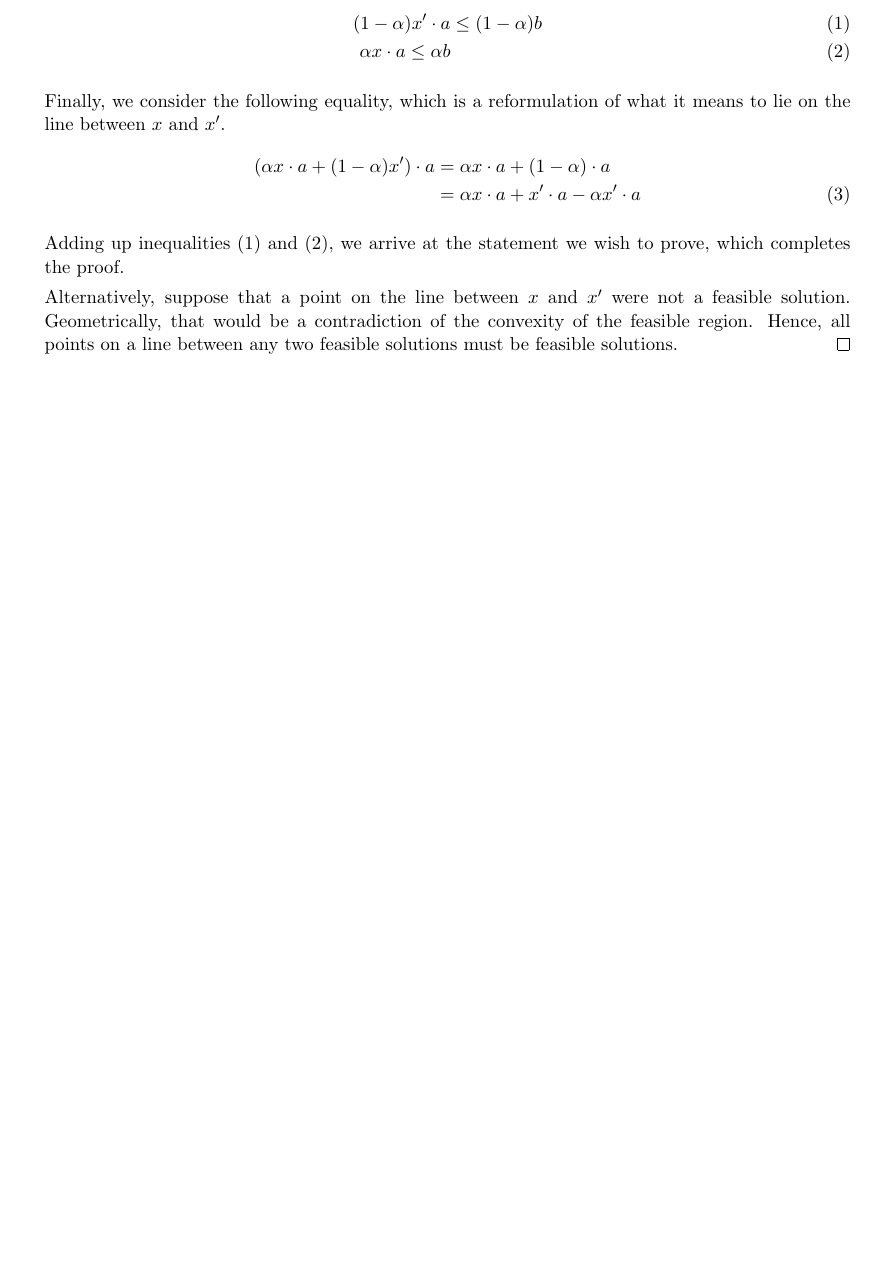
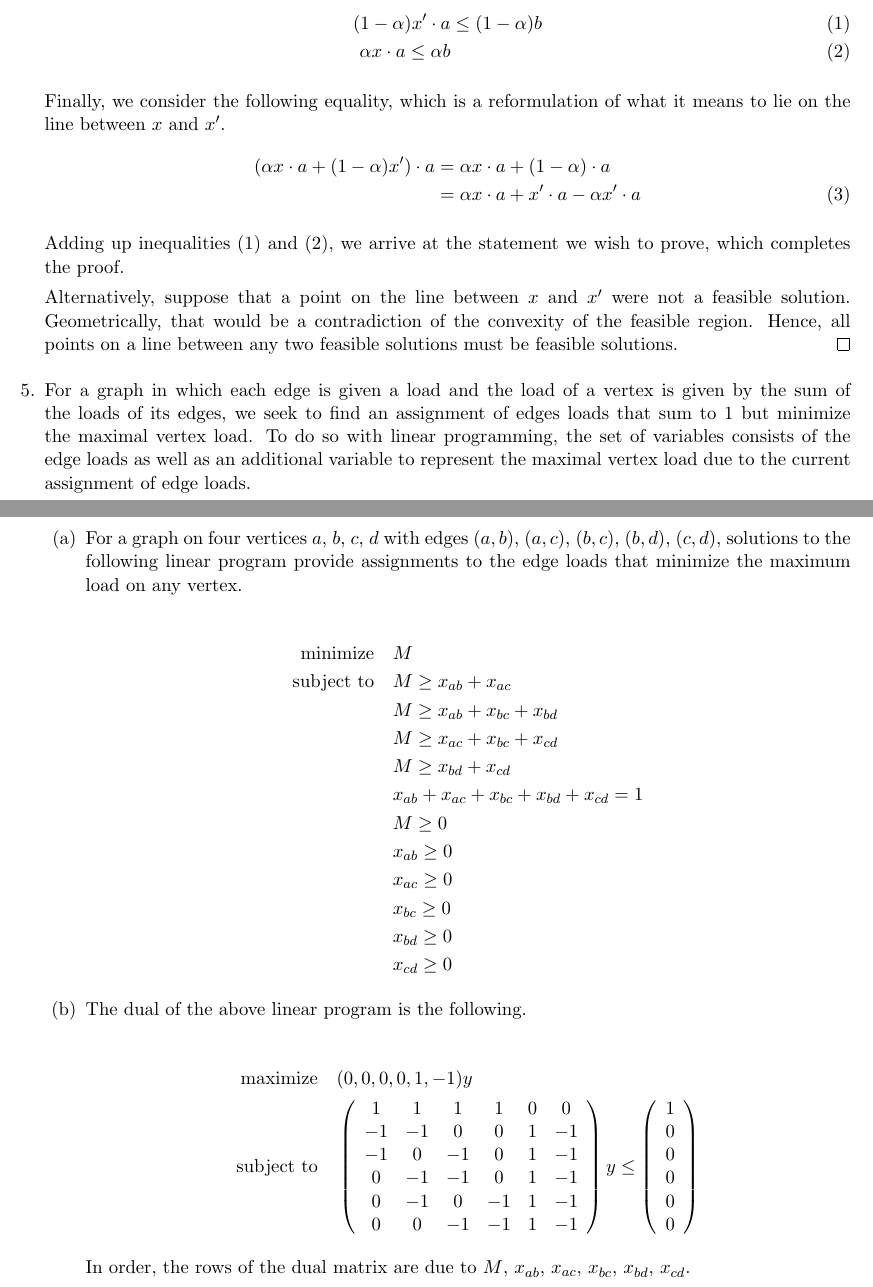
Before and after one commit to raytimbadev/school, a LaTeX problem sheet (comp-360/assignments/2/writeup.tex): part of page 2 of 2 before the commit and two parts of pages 2 and 3 of 3 after it, the two joined at a grey line, cut so that both start at the same text, the shorter picture padded with empty space. Compiled offline with pdfLaTeX.

Commit message:
comp 360 assignment 2: complete parts 1 and 2 of question 5

```diff
--- a/comp-360/assignments/2/writeup.tex
+++ b/comp-360/assignments/2/writeup.tex
@@ -115,6 +115,72 @@
             feasible solutions.
         \end{proof}
 
+    \item For a graph in which each edge is given a load and the load of a
+        vertex is given by the sum of the loads of its edges, we seek to find
+        an assignment of edges loads that sum to $1$ but minimize the maximal
+        vertex load. To do so with linear programming, the set of variables
+        consists of the edge loads as well as an additional variable to
+        represent the maximal vertex load due to the current assignment of edge
+        loads.
+
+        \begin{enumerate}
+            \item For a graph on four vertices $a$, $b$, $c$, $d$ with edges
+                $(a, b)$, $(a, c)$, $(b, c)$, $(b, d)$, $(c, d)$, solutions
+                to the following linear program provide assignments to the
+                edge loads that minimize the maximum load on any vertex.
+
+                \begin{align*}
+                    \text{minimize} \quad &
+                        M \\
+                    \text{subject to} \quad
+                        & M \geq x_{ab} + x_{ac} \\
+                        & M \geq x_{ab} + x_{bc} + x_{bd} \\
+                        & M \geq x_{ac} + x_{bc} + x_{cd} \\
+                        & M \geq x_{bd} + x_{cd} \\
+                        & x_{ab} + x_{ac} + x_{bc} + x_{bd} + x_{cd} = 1 \\
+                        & M \geq 0 \\
+                        & x_{ab} \geq 0 \\
+                        & x_{ac} \geq 0 \\
+                        & x_{bc} \geq 0 \\
+                        & x_{bd} \geq 0 \\
+                        & x_{cd} \geq 0
+                \end{align*}
+
+            \item The dual of the above linear program is the following.
+
+                \begin{align*}
+                    \text{maximize} \quad
+                        & (0, 0, 0, 0, 1, -1) y \\
+                    \text{subject to} \quad &
+                    \left(
+                        \begin{array}{cccccc}
+                            1  & 1  & 1  & 1  & 0 & 0 \\
+                            -1 & -1 & 0  & 0  & 1 & -1 \\
+                            -1 & 0  & -1 & 0  & 1 & -1 \\
+                            0  & -1 & -1 & 0  & 1 & -1 \\
+                            0  & -1 & 0  & -1 & 1 & -1 \\
+                            0  & 0  & -1 & -1 & 1 & -1
+                        \end{array}
+                    \right)
+                    y
+                    \leq
+                    \left(
+                        \begin{array}{c}
+                            1 \\
+                            0 \\
+                            0 \\
+                            0 \\
+                            0 \\
+                            0
+                        \end{array}
+                    \right)
+                \end{align*}
+
+                In order, the rows of the dual matrix are due to $M$, $x_{ab}$,
+                $x_{ac}$, $x_{bc}$, $x_{bd}$, $x_{cd}$.
+
+        \end{enumerate}
+
 \end{enumerate}
 
 \end{document}
```
